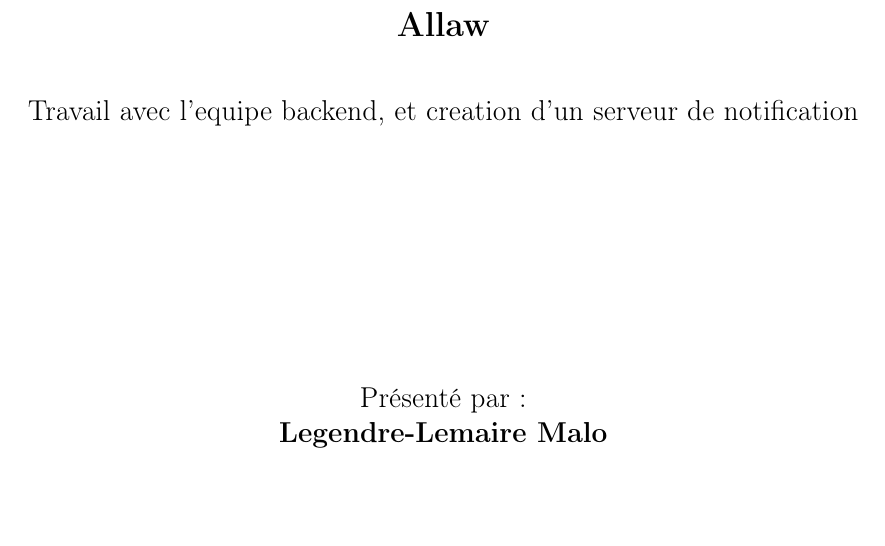
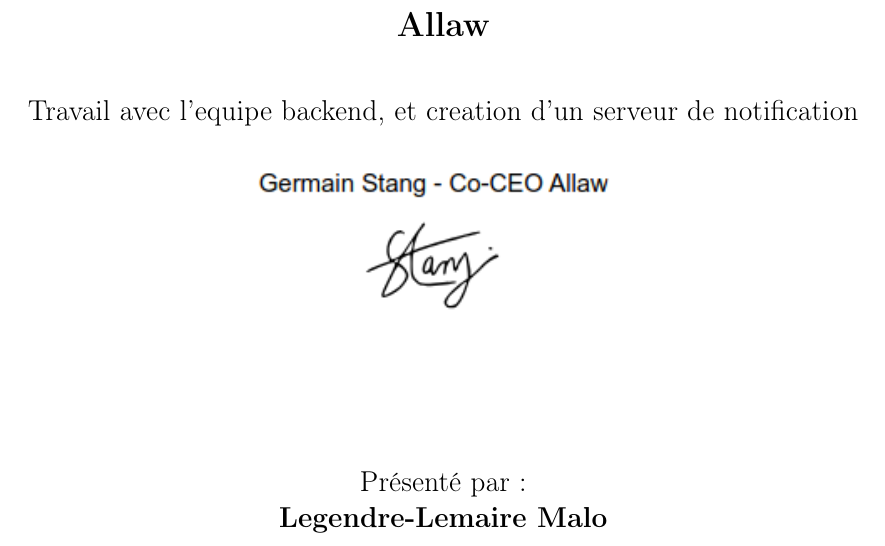
Before and after one commit to Heavenston/rapport-stage, a LaTeX document (src/main.tex, which reads src/title_page.tex): part of page 1 of 16 before the commit and part of page 1 of 17 after it, cut so that both start at the same text, the shorter picture padded with empty space. Compiled offline with pdfLaTeX.

Commit message:
fix: Added signature

```diff
--- a/src/title_page.tex
+++ b/src/title_page.tex
@@ -13,6 +13,8 @@
 \vspace{0.5cm}
 {\large Travail avec l'equipe backend, et creation d'un serveur de notification\par}
 
+\includegraphics[width=0.5\textwidth]{media/signature.png}
+
 \vfill  % This will push the following content to the bottom of the page
 
 {\large Présenté par :\\
```
Also changed, not shown: media/signature.png (added).
